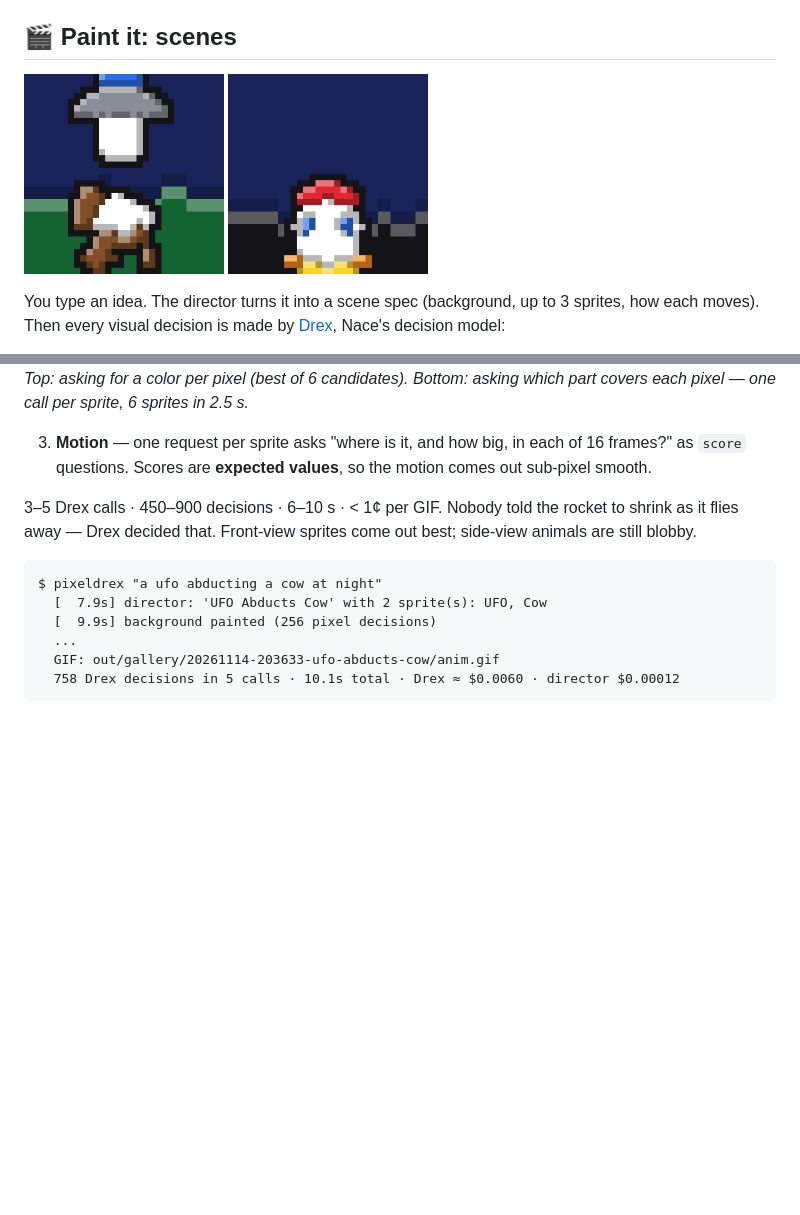
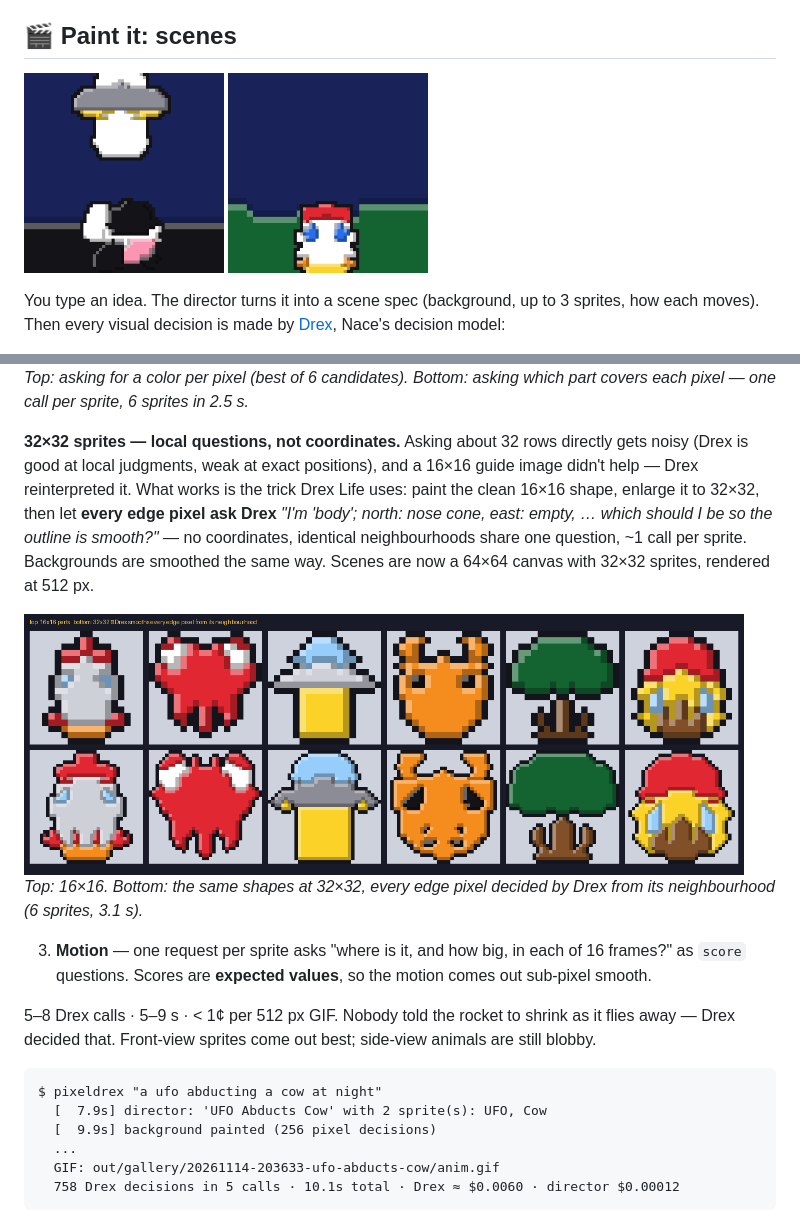
Before and after one commit to mauryantitans/PixelDrex, a Markdown page: README.md, 2 parts joined by grey strips. Rendered like a GitHub page; pictures changed too: docs/gallery/rocket.gif, docs/gallery/sprites_16_vs_32.png (added), docs/gallery/ufo.gif; blank space fills up the shorter version.

````diff
--- a/README.md
+++ b/README.md
@@ -125,9 +125,20 @@ You type an idea. The director turns it into a scene spec (background, up to 3 s
 
 *Top: asking for a color per pixel (best of 6 candidates). Bottom: asking which part covers each pixel — one call per sprite, 6 sprites in 2.5 s.*
 
+**32×32 sprites — local questions, not coordinates.** Asking about 32 rows directly gets noisy (Drex is good at local
+judgments, weak at exact positions), and a 16×16 guide image didn't help — Drex reinterpreted it. What works is the trick
+Drex Life uses: paint the clean 16×16 shape, enlarge it to 32×32, then let **every edge pixel ask Drex** *"I'm 'body';
+north: nose cone, east: empty, … which should I be so the outline is smooth?"* — no coordinates, identical neighbourhoods
+share one question, ~1 call per sprite. Backgrounds are smoothed the same way. Scenes are now a 64×64 canvas with 32×32
+sprites, rendered at 512 px.
+
+<img src="docs/gallery/sprites_16_vs_32.png" width="720" alt="16x16 sprites vs 32x32 sprites smoothed by Drex">
+
+*Top: 16×16. Bottom: the same shapes at 32×32, every edge pixel decided by Drex from its neighbourhood (6 sprites, 3.1 s).*
+
 3. **Motion** — one request per sprite asks "where is it, and how big, in each of 16 frames?" as `score` questions. Scores are **expected values**, so the motion comes out sub-pixel smooth.
 
-3–5 Drex calls · 450–900 decisions · 6–10 s · < 1¢ per GIF. Nobody told the rocket to shrink as it flies away — Drex decided that. Front-view sprites come out best; side-view animals are still blobby.
+5–8 Drex calls · 5–9 s · < 1¢ per 512 px GIF. Nobody told the rocket to shrink as it flies away — Drex decided that. Front-view sprites come out best; side-view animals are still blobby.
 
 ```text
 $ pixeldrex "a ufo abducting a cow at night"
````
Also changed, not shown: 4 other files.
